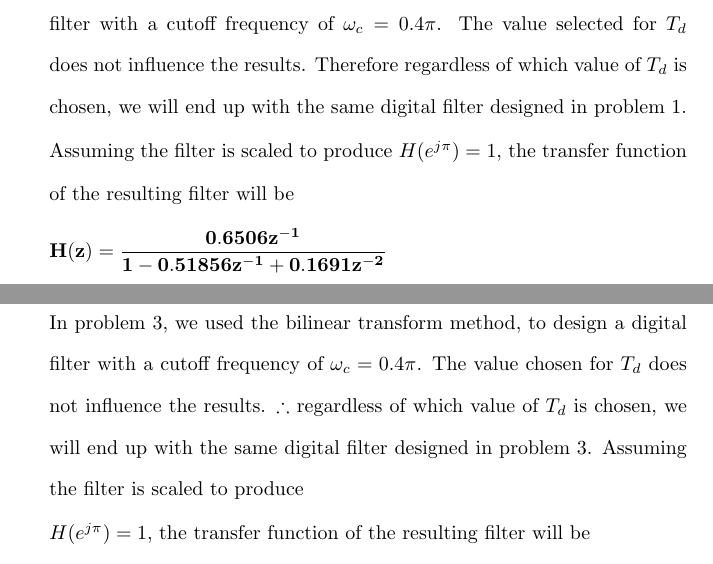
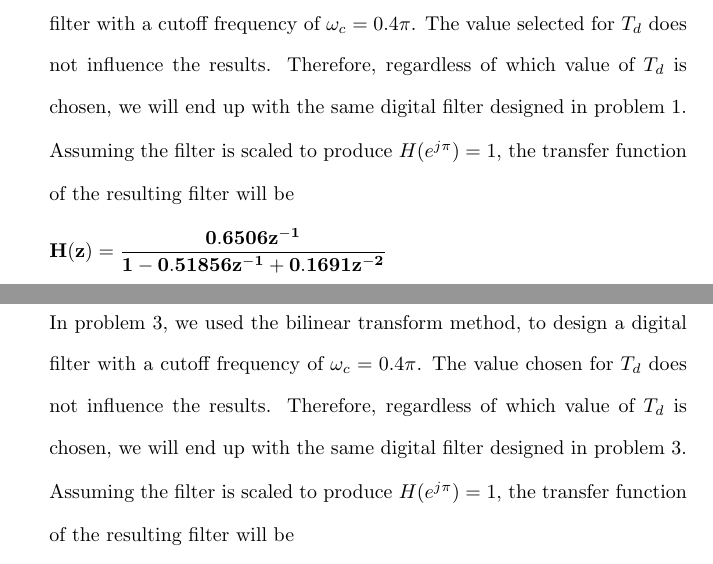
Before and after one commit to osowatzke/ECE529_HW, a LaTeX problem sheet (5/Homework5_Sowatzke.tex): two parts of pages 7 and 11 of 16, joined at a grey line, cut so that both start at the same text. Compiled offline with pdfLaTeX.

Commit message:
Fixed newline placement in problem 4

```diff
--- a/5/Homework5_Sowatzke.tex
+++ b/5/Homework5_Sowatzke.tex
@@ -253,7 +253,7 @@
 		Hint: This problem is trivial after you've completed the previous problem.
 
 		\pagebreak
-		In problem 1, we used the impulse invariance method, to design a digital filter with a cutoff frequency of $\omega_c = 0.4\pi$. The value selected for $T_d$ does not influence the results. Therefore regardless of which value of $T_d$ is chosen, we will end up with the same digital filter designed in problem 1. Assuming the filter is scaled to produce $H(e^{j\pi}) = 1$, the transfer function of the resulting filter will be
+		In problem 1, we used the impulse invariance method, to design a digital filter with a cutoff frequency of $\omega_c = 0.4\pi$. The value selected for $T_d$ does not influence the results. Therefore, regardless of which value of $T_d$ is chosen, we will end up with the same digital filter designed in problem 1. Assuming the filter is scaled to produce $H(e^{j\pi}) = 1$, the transfer function of the resulting filter will be
 
 		\begin{equation*}
 			\mathbf{H(z) = \frac{0.6506z^{-1}}{1 - 0.51856z^{-1} + 0.1691z^{-2}}}
@@ -398,7 +398,7 @@
 
 		Hint: This problem is trivial after you've completed the previous problem.
 
-		In problem 3, we used the bilinear transform method, to design a digital filter with a cutoff frequency of $\omega_c = 0.4\pi$. The value chosen for $T_d$ does not influence the results. $\therefore$ regardless of which value of $T_d$ is chosen, we will end up with the same digital filter designed in problem 3. Assuming the filter is scaled to produce \newline $H(e^{j\pi}) = 1$, the transfer function of the resulting filter will be
+		In problem 3, we used the bilinear transform method, to design a digital filter with a cutoff frequency of $\omega_c = 0.4\pi$. The value chosen for $T_d$ does not influence the results. Therefore, regardless of which value of $T_d$ is chosen, we will end up with the same digital filter designed in problem 3. Assuming the filter is scaled to produce $H(e^{j\pi}) = 1$, the transfer function of the resulting filter will be
 
 		\begin{equation*}
 			\mathbf{H(z) = \frac{0.2066 + 0.4131^{-1} + 0.2066z^{-2}}{1 - 0.3696z^{-1} + 0.1958z^{-2}}}
```
